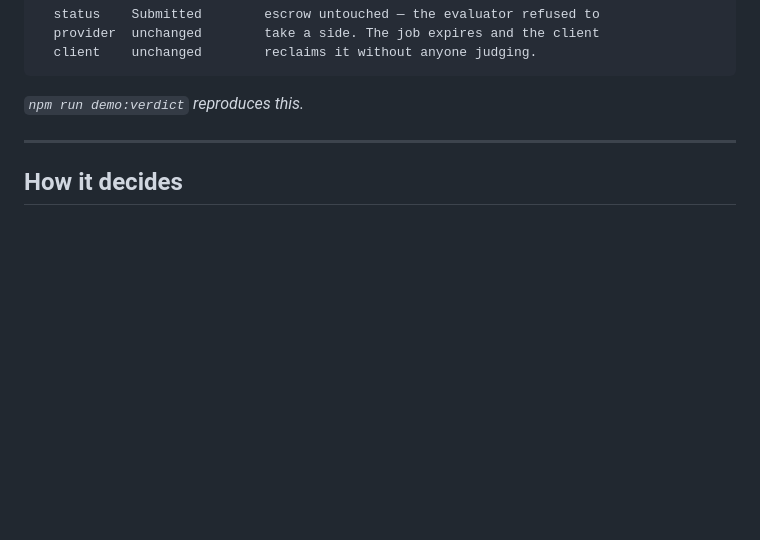
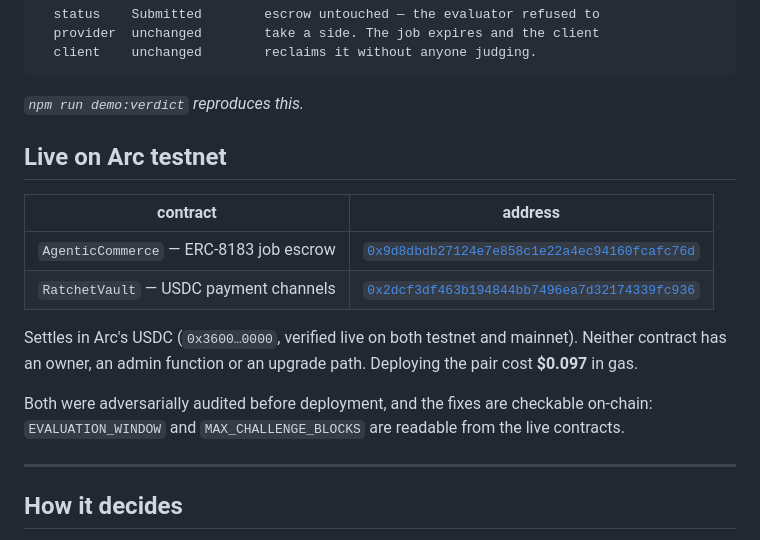
Before and after one commit to onreins/reinsApp, a Markdown page: README.md, the part around the change. GitHub-like rendering; blank space fills up the shorter version.

Commit message:
Record the live Arc testnet deployment
AgenticCommerce and RatchetVault are deployed to Arc testnet (chain
5042002). The README now links both on the explorer so a reviewer can
check the contracts rather than take them on trust. The audit fixes are
verifiable on-chain: EVALUATION_WINDOW and MAX_CHALLENGE_BLOCKS read back
from the live contracts.

````diff
--- a/README.md
+++ b/README.md
@@ -37,6 +37,20 @@ That seat needs an occupant with nothing to gain from the answer. This is one.
 ```
 
 *`npm run demo:verdict` reproduces this.*
+
+## Live on Arc testnet
+
+| contract | address |
+|---|---|
+| `AgenticCommerce` — ERC-8183 job escrow | [`0x9d8dbdb27124e7e858c1e22a4ec94160fcafc76d`](https://explorer.testnet.arc.io/address/0x9d8dbdb27124e7e858c1e22a4ec94160fcafc76d) |
+| `RatchetVault` — USDC payment channels | [`0x2dcf3df463b194844bb7496ea7d32174339fc936`](https://explorer.testnet.arc.io/address/0x2dcf3df463b194844bb7496ea7d32174339fc936) |
+
+Settles in Arc's USDC (`0x3600…0000`, verified live on both testnet and mainnet). Neither
+contract has an owner, an admin function or an upgrade path. Deploying the pair cost **$0.097**
+in gas.
+
+Both were adversarially audited before deployment, and the fixes are checkable on-chain:
+`EVALUATION_WINDOW` and `MAX_CHALLENGE_BLOCKS` are readable from the live contracts.
 
 ---
 
````
